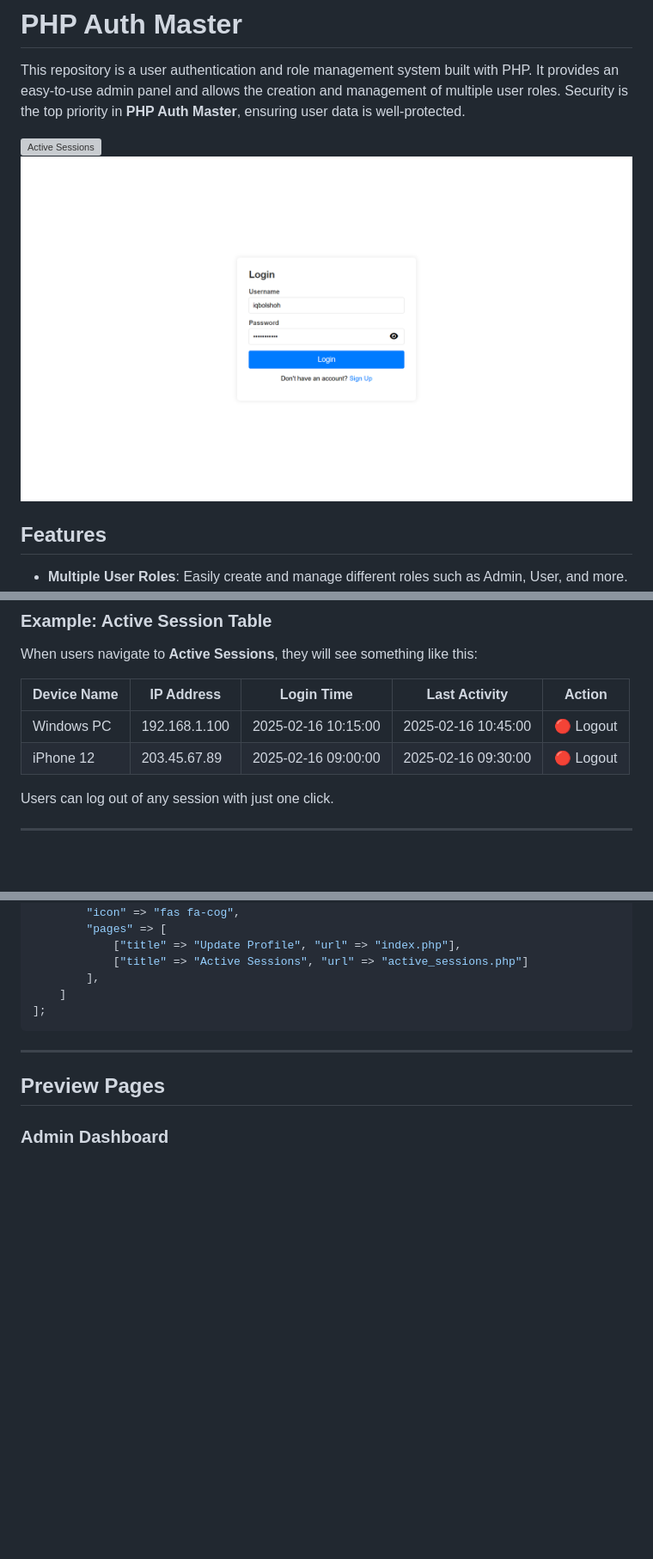
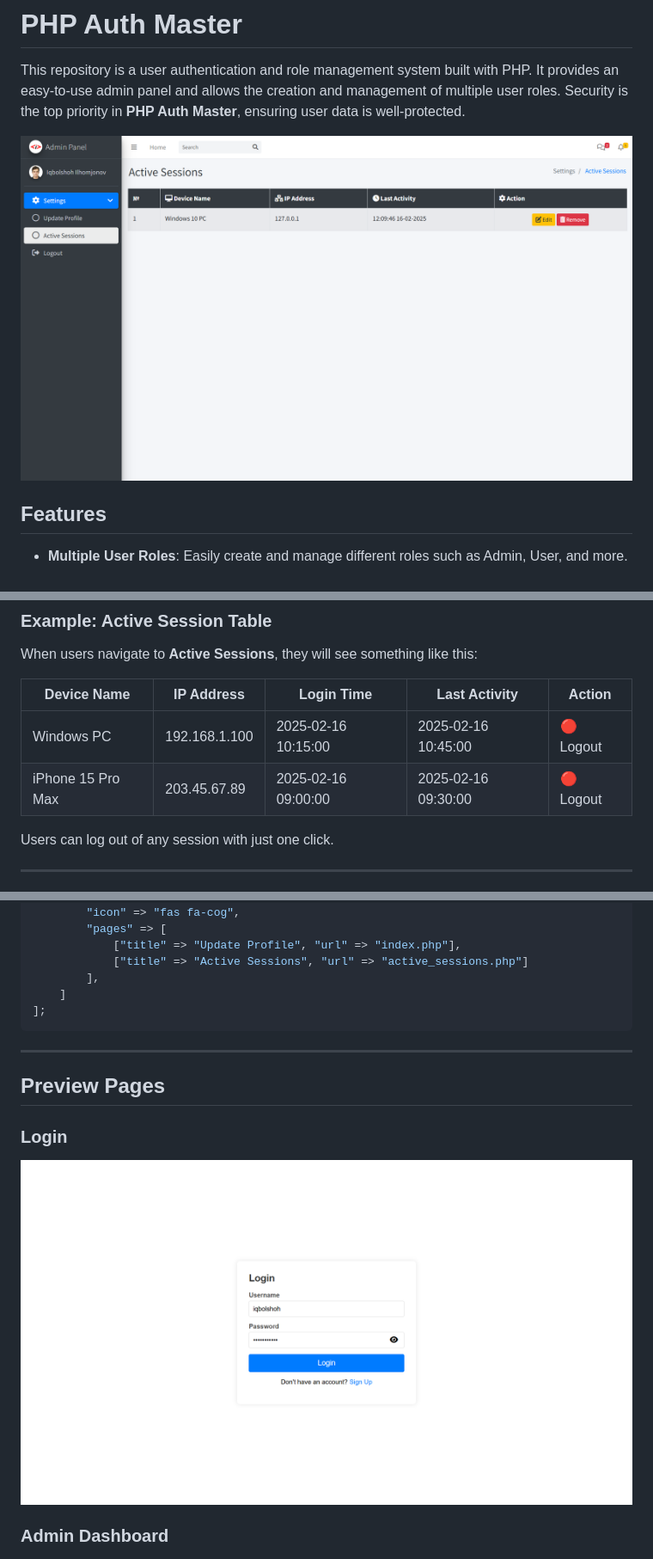
Before and after one commit to Iqbolshoh/php-auth-master, a Markdown page: README.md, 3 parts joined by grey strips. Shown at 86% size. GitHub-like rendering; blank space fills up the shorter version; grey boxes are pictures that could not be loaded.

```diff
--- a/README.md
+++ b/README.md
@@ -2,8 +2,7 @@
 
 This repository is a user authentication and role management system built with PHP. It provides an easy-to-use admin panel and allows the creation and management of multiple user roles. Security is the top priority in **PHP Auth Master**, ensuring user data is well-protected.
 
-![Active Sessions](src/images/active_session.png)
-![Login](src/images/login.png)
+![Active Sessions](src/images/active_sessions.png)
 
 ## Features
 
@@ -38,7 +37,7 @@ When users navigate to **Active Sessions**, they will see something like this:
 | Device Name | IP Address | Login Time | Last Activity | Action |
 |-------------|-----------|------------|--------------|--------|
 | Windows PC | 192.168.1.100 | 2025-02-16 10:15:00 | 2025-02-16 10:45:00 | 🔴 Logout |
-| iPhone 12  | 203.45.67.89  | 2025-02-16 09:00:00 | 2025-02-16 09:30:00 | 🔴 Logout |
+| iPhone 15 Pro Max  | 203.45.67.89  | 2025-02-16 09:00:00 | 2025-02-16 09:30:00 | 🔴 Logout |
 
 Users can log out of any session with just one click.
 
@@ -64,6 +63,9 @@ $menuItems = [
 ---
 
 ## Preview Pages
+
+### Login
+![Login](src/images/login.png)
 
 ### Admin Dashboard
 ![Admin](src/images/admin_panel.png)
```
